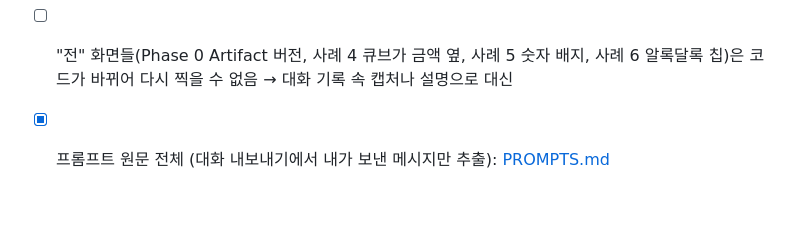
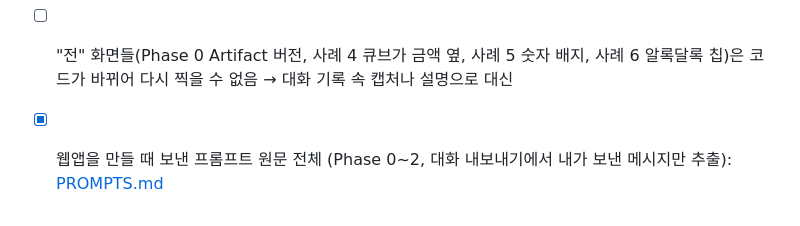
Before and after one commit to gerudarudal/vibe-coding-HyeonHu, a Markdown page: REFLECTION.md, the part around the change. Rendered like a GitHub page.

Commit message:
docs: PROMPTS.md를 웹앱 제작 프롬프트(Phase 0~2)만 남기도록 정리
제출 준비·성찰기 작성 단계의 메시지 14개 제외

Co-Authored-By: Claude Opus 5.5 <noreply@anthropic.com>

```diff
--- a/REFLECTION.md
+++ b/REFLECTION.md
@@ -167,4 +167,4 @@
 
   ![사례 6 후: 보스 줄](docs/screenshots/case6-after-rows.png)
 - [ ] "전" 화면들(Phase 0 Artifact 버전, 사례 4 큐브가 금액 옆, 사례 5 숫자 배지, 사례 6 알록달록 칩)은 코드가 바뀌어 다시 찍을 수 없음 → 대화 기록 속 캡처나 설명으로 대신
-- [x] 프롬프트 원문 전체 (대화 내보내기에서 내가 보낸 메시지만 추출): [PROMPTS.md](PROMPTS.md)
+- [x] 웹앱을 만들 때 보낸 프롬프트 원문 전체 (Phase 0~2, 대화 내보내기에서 내가 보낸 메시지만 추출): [PROMPTS.md](PROMPTS.md)
```
Also changed, not shown: PROMPTS.md (+1 -72 lines).
